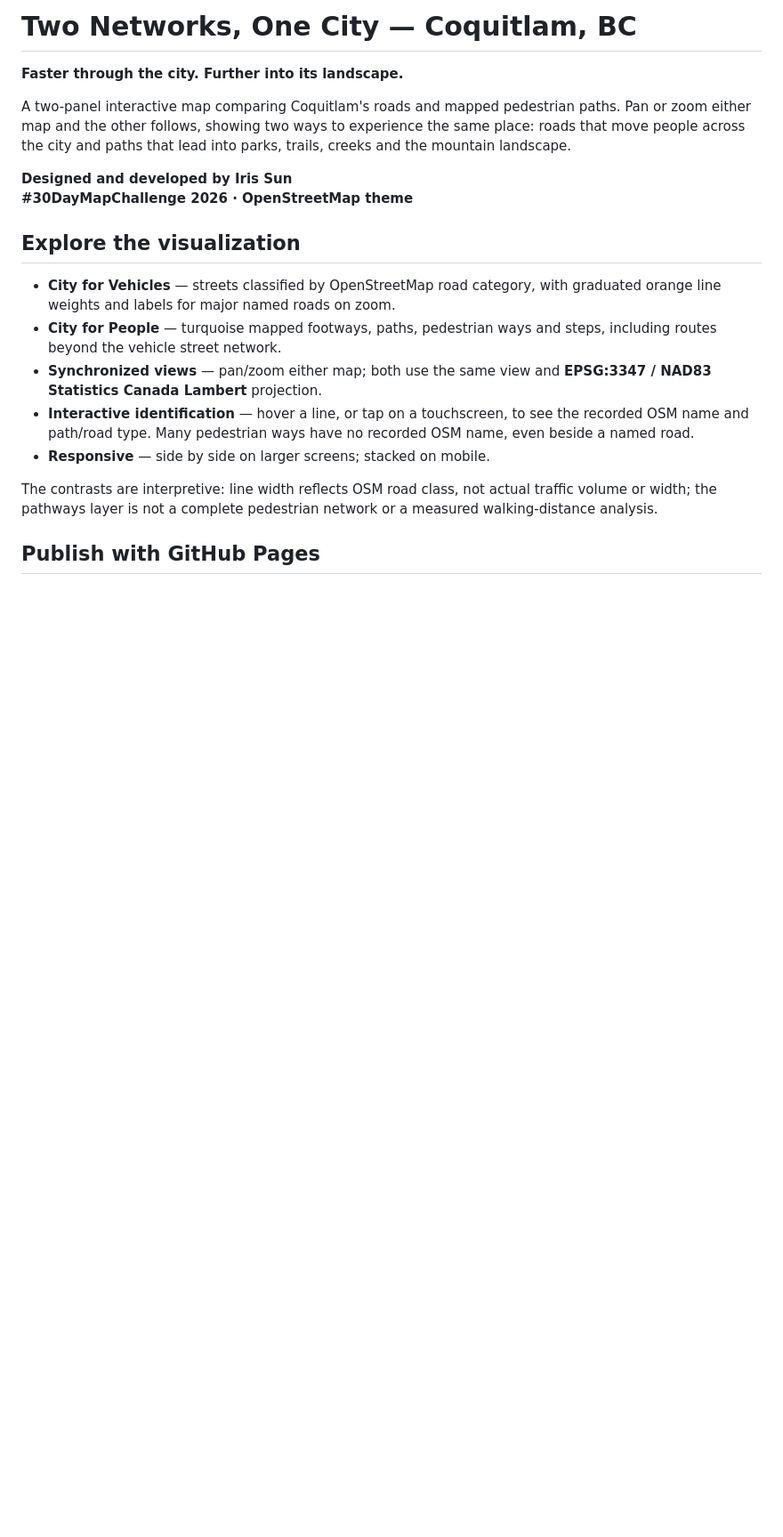
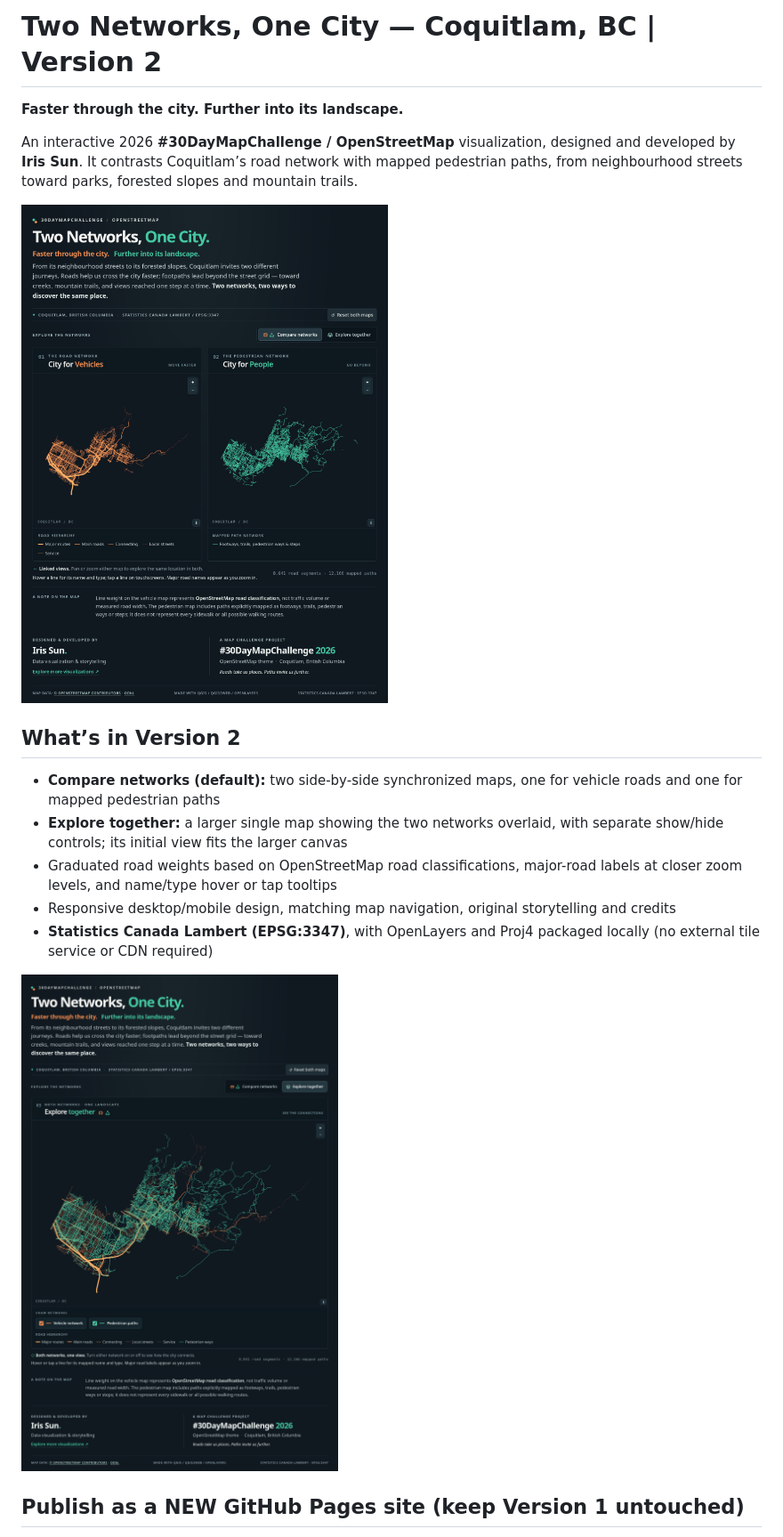
Before and after one commit to missun88-bot/Coquitlam-Two-Networks-One-City-V2, a Markdown page: README.md, the part around the change printed below. Shown: that part at 89% size. GitHub-like rendering; pictures changed too: preview-compare.png (added), preview-together.png (added); blank space fills up the shorter version.

```diff
--- a/README.md
+++ b/README.md
@@ -1,31 +1,20 @@
-# Two Networks, One City — Coquitlam, BC
+# Two Networks, One City — Coquitlam, BC | Version 2
 
 **Faster through the city. Further into its landscape.**
 
-A two-panel interactive map comparing Coquitlam's roads and mapped pedestrian
-paths. Pan or zoom either map and the other follows, showing two ways to
-experience the same place: roads that move people across the city and paths
-that lead into parks, trails, creeks and the mountain landscape.
+An interactive 2026 **#30DayMapChallenge / OpenStreetMap** visualization, designed and developed by **Iris Sun**. It contrasts Coquitlam’s road network with mapped pedestrian paths, from neighbourhood streets toward parks, forested slopes and mountain trails.
 
-**Designed and developed by Iris Sun**
-**#30DayMapChallenge 2026 · OpenStreetMap theme**
+![Compare networks, the default two-map mode](preview-compare.png)
 
-## Explore the visualization
+## What’s in Version 2
 
-- **City for Vehicles** — streets classified by OpenStreetMap road category,
-  with graduated orange line weights and labels for major named roads on zoom.
-- **City for People** — turquoise mapped footways, paths, pedestrian ways and
-  steps, including routes beyond the vehicle street network.
-- **Synchronized views** — pan/zoom either map; both use the same view and
-  **EPSG:3347 / NAD83 Statistics Canada Lambert** projection.
-- **Interactive identification** — hover a line, or tap on a touchscreen, to
-  see the recorded OSM name and path/road type. Many pedestrian ways have no
-  recorded OSM name, even beside a named road.
-- **Responsive** — side by side on larger screens; stacked on mobile.
+- **Compare networks (default):** two side-by-side synchronized maps, one for vehicle roads and one for mapped pedestrian paths
+- **Explore together:** a larger single map showing the two networks overlaid, with separate show/hide controls; its initial view fits the larger canvas
+- Graduated road weights based on OpenStreetMap road classifications, major-road labels at closer zoom levels, and name/type hover or tap tooltips
+- Responsive desktop/mobile design, matching map navigation, original storytelling and credits
+- **Statistics Canada Lambert (EPSG:3347)**, with OpenLayers and Proj4 packaged locally (no external tile service or CDN required)
 
-The contrasts are interpretive: line width reflects OSM road class, not actual
-traffic volume or width; the pathways layer is not a complete pedestrian
-network or a measured walking-distance analysis.
+![Explore Together: the enlarged combined view](preview-together.png)
 
-## Publish with GitHub Pages
+## Publish as a NEW GitHub Pages site (keep Version 1 untouched)
 
```
Also changed, not shown: other parts of README.md (+16 -55 lines), DATA_LICENSE.md (+4 -18 lines), THIRD_PARTY_NOTICES.md (+6 -11 lines), 6 other files.
